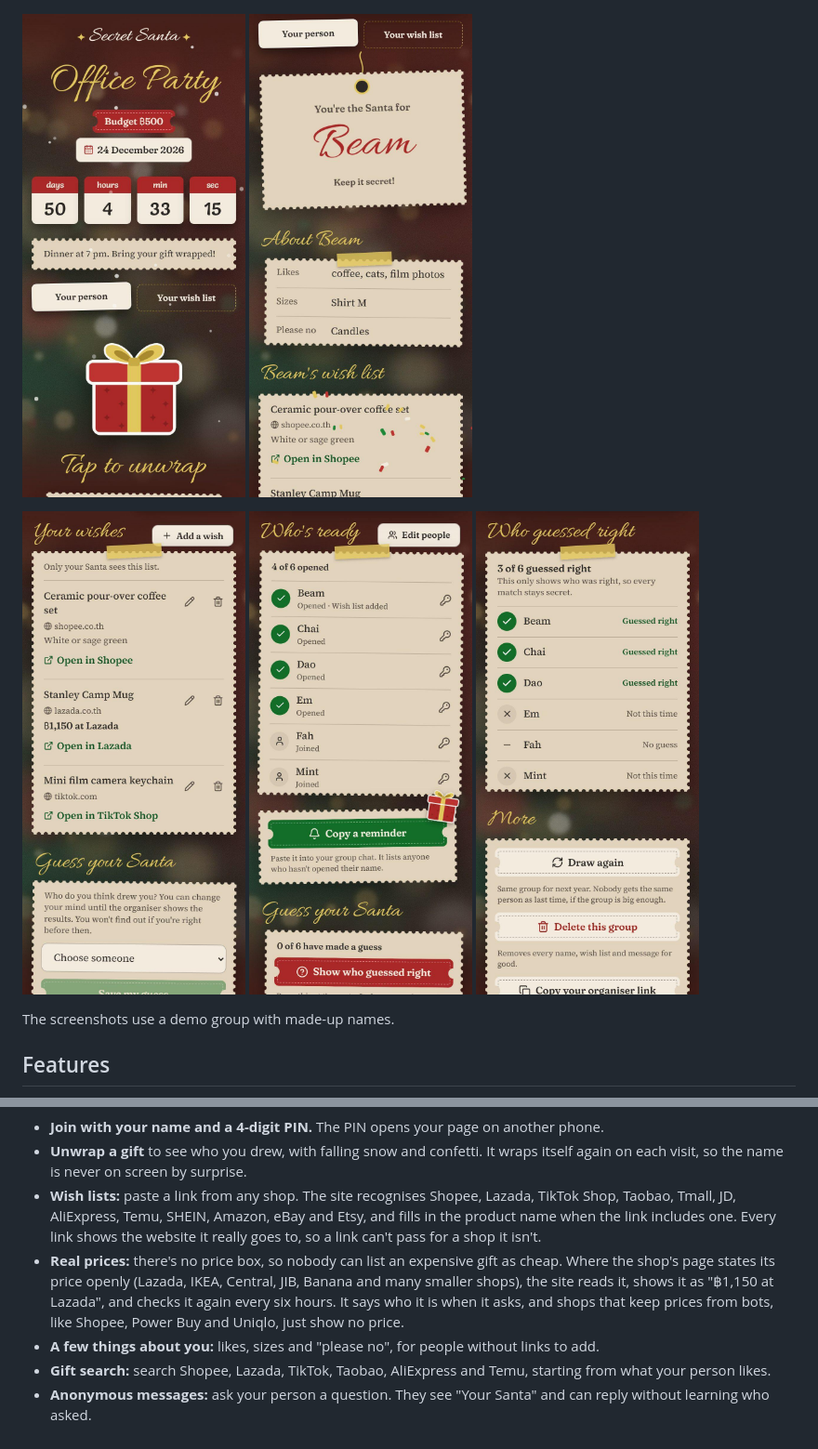
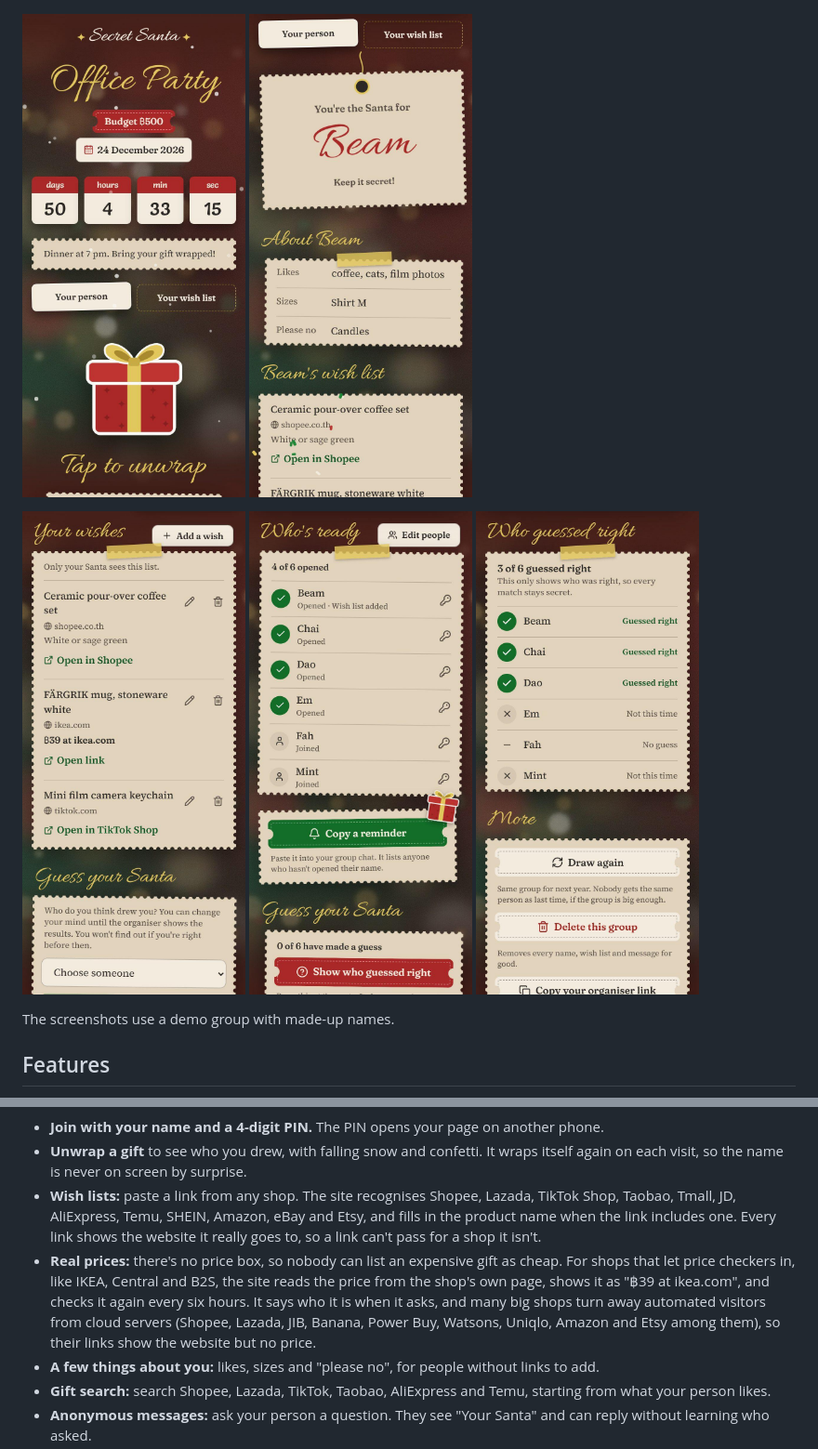
Before and after one commit to IsaraApae/secret-santa, a Markdown page: README.md, 2 parts joined by grey strips. Shown at 93% size. GitHub-like rendering; pictures changed too: docs/screenshots/reveal.jpg, docs/screenshots/wishes.jpg.

```diff
--- a/README.md
+++ b/README.md
@@ -49,7 +49,7 @@ The screenshots use a demo group with made-up names.
 - **Join with your name and a 4-digit PIN.** The PIN opens your page on another phone.
 - **Unwrap a gift** to see who you drew, with falling snow and confetti. It wraps itself again on each visit, so the name is never on screen by surprise.
 - **Wish lists:** paste a link from any shop. The site recognises Shopee, Lazada, TikTok Shop, Taobao, Tmall, JD, AliExpress, Temu, SHEIN, Amazon, eBay and Etsy, and fills in the product name when the link includes one. Every link shows the website it really goes to, so a link can't pass for a shop it isn't.
-- **Real prices:** there's no price box, so nobody can list an expensive gift as cheap. Where the shop's page states its price openly (Lazada, IKEA, Central, JIB, Banana and many smaller shops), the site reads it, shows it as "฿1,150 at Lazada", and checks it again every six hours. It says who it is when it asks, and shops that keep prices from bots, like Shopee, Power Buy and Uniqlo, just show no price.
+- **Real prices:** there's no price box, so nobody can list an expensive gift as cheap. For shops that let price checkers in, like IKEA, Central and B2S, the site reads the price from the shop's own page, shows it as "฿39 at ikea.com", and checks it again every six hours. It says who it is when it asks, and many big shops turn away automated visitors from cloud servers (Shopee, Lazada, JIB, Banana, Power Buy, Watsons, Uniqlo, Amazon and Etsy among them), so their links show the website but no price.
 - **A few things about you:** likes, sizes and "please no", for people without links to add.
 - **Gift search:** search Shopee, Lazada, TikTok, Taobao, AliExpress and Temu, starting from what your person likes.
 - **Anonymous messages:** ask your person a question. They see "Your Santa" and can reply without learning who asked.
```
Also changed, not shown: other parts of README.md (+1 -1 lines).
